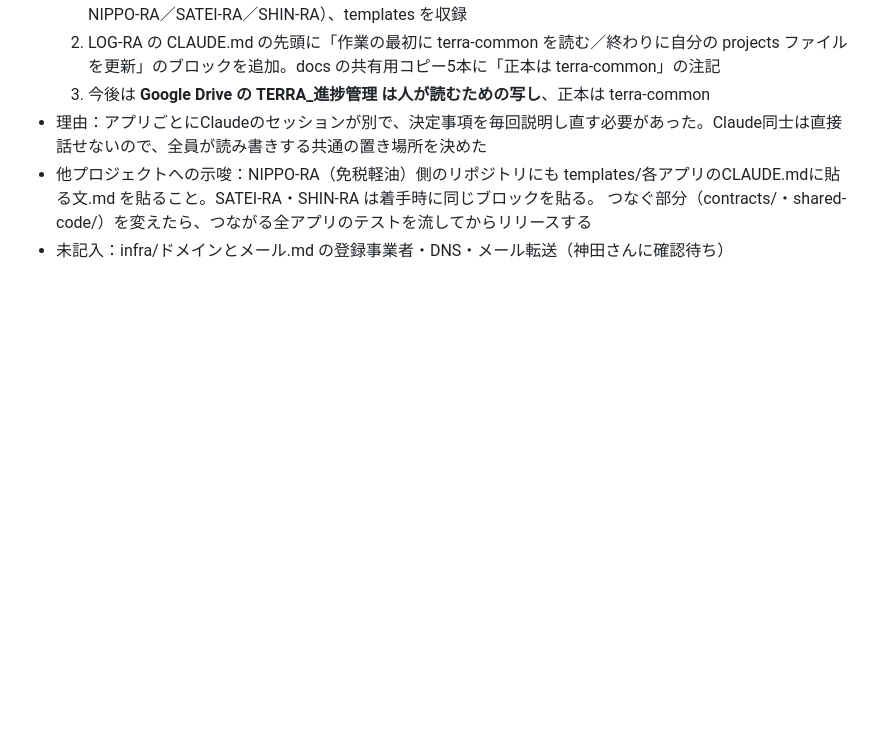
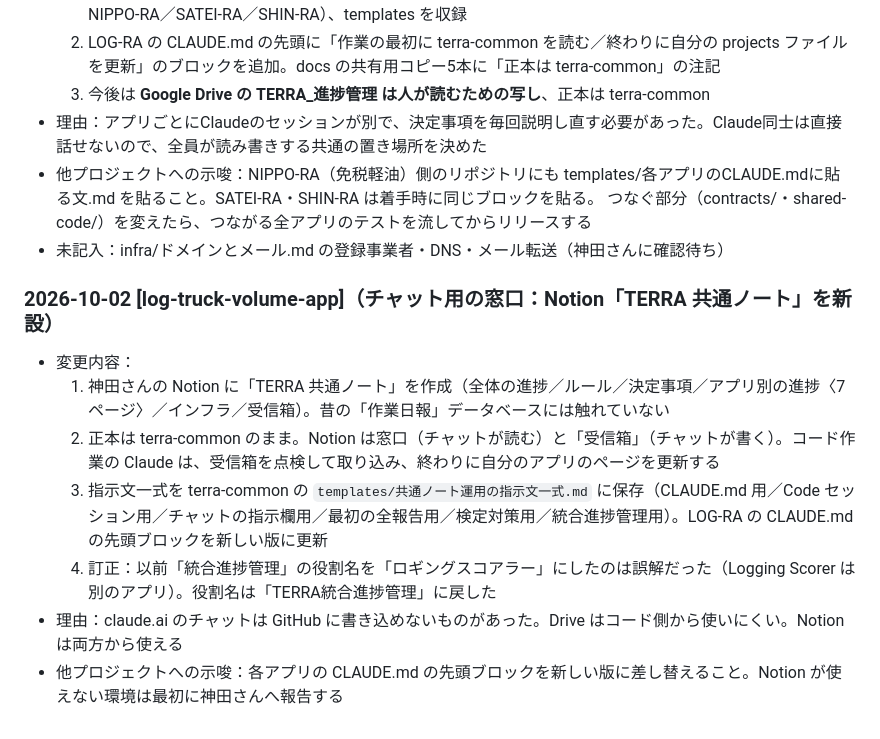
Before and after one commit to kfrsj149-ai/terra-kennsyuu-app, a Markdown page: STATUS_LOCAL.md, the part around the change. Rendered like a GitHub page; blank space fills up the shorter version.

Commit message:
CLAUDE.md の先頭ブロックを Notion 共通ノート版に更新、進捗を記録
Co-Authored-By: Claude Sonnet 5.5 <noreply@anthropic.com>
Claude-Session: https://claude.ai/code/session_01GfSShEazHSa2iG9HbmnMYt

```diff
--- a/STATUS_LOCAL.md
+++ b/STATUS_LOCAL.md
@@ -686,3 +686,12 @@
 - 他プロジェクトへの示唆：NIPPO-RA（免税軽油）側のリポジトリにも templates/各アプリのCLAUDE.mdに貼る文.md を貼ること。SATEI-RA・SHIN-RA は着手時に同じブロックを貼る。
   つなぐ部分（contracts/・shared-code/）を変えたら、つながる全アプリのテストを流してからリリースする
 - 未記入：infra/ドメインとメール.md の登録事業者・DNS・メール転送（神田さんに確認待ち）
+
+### 2026-10-02 [log-truck-volume-app]（チャット用の窓口：Notion「TERRA 共通ノート」を新設）
+- 変更内容：
+  1. 神田さんの Notion に「TERRA 共通ノート」を作成（全体の進捗／ルール／決定事項／アプリ別の進捗〈7ページ〉／インフラ／受信箱）。昔の「作業日報」データベースには触れていない
+  2. 正本は terra-common のまま。Notion は窓口（チャットが読む）と「受信箱」（チャットが書く）。コード作業の Claude は、受信箱を点検して取り込み、終わりに自分のアプリのページを更新する
+  3. 指示文一式を terra-common の `templates/共通ノート運用の指示文一式.md` に保存（CLAUDE.md 用／Code セッション用／チャットの指示欄用／最初の全報告用／検定対策用／統合進捗管理用）。LOG-RA の CLAUDE.md の先頭ブロックを新しい版に更新
+  4. 訂正：以前「統合進捗管理」の役割名を「ロギングスコアラー」にしたのは誤解だった（Logging Scorer は別のアプリ）。役割名は「TERRA統合進捗管理」に戻した
+- 理由：claude.ai のチャットは GitHub に書き込めないものがあった。Drive はコード側から使いにくい。Notion は両方から使える
+- 他プロジェクトへの示唆：各アプリの CLAUDE.md の先頭ブロックを新しい版に差し替えること。Notion が使えない環境は最初に神田さんへ報告する
```
Also changed, not shown: CLAUDE.md (+13 -8 lines).
